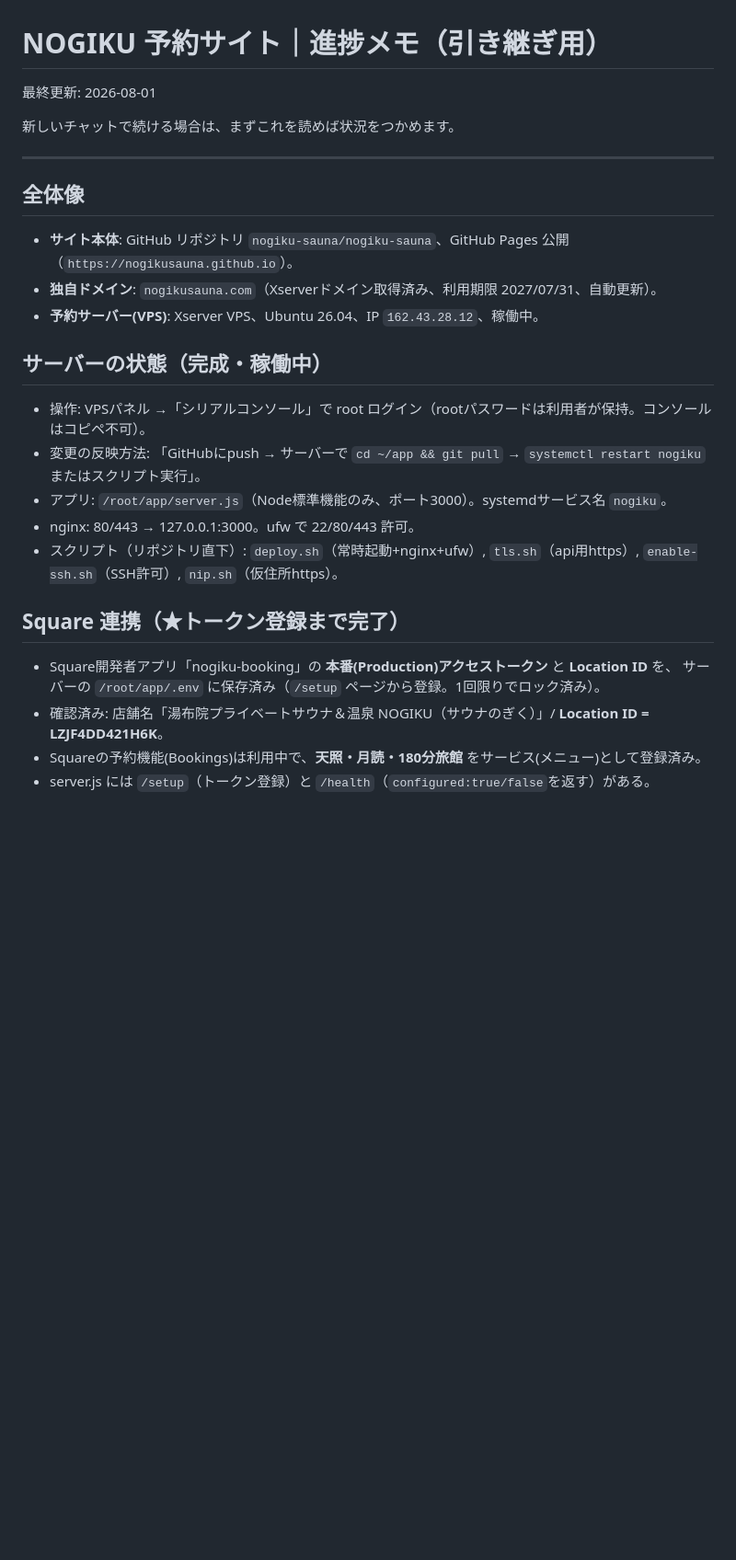
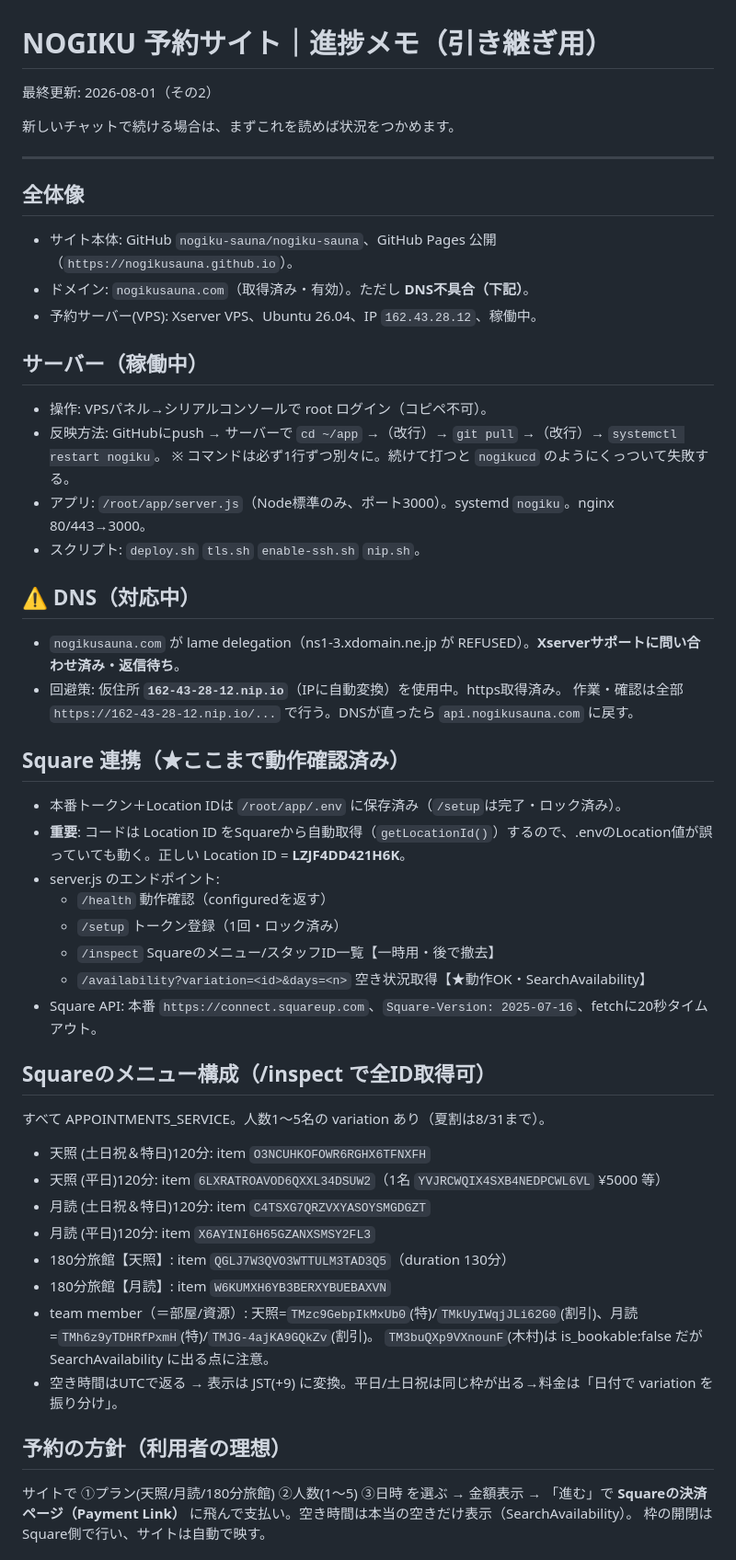
Before and after one commit to nogiku-sauna/nogiku-sauna, a Markdown page: PROGRESS.md, the part around one of its changes. Shown at 92% size. Rendered like a GitHub page; blank space fills up the shorter version.

```diff
--- a/PROGRESS.md
+++ b/PROGRESS.md
@@ -1,30 +1,52 @@
 # NOGIKU 予約サイト｜進捗メモ（引き継ぎ用）
 
-最終更新: 2026-08-01
+最終更新: 2026-08-01（その2）
 
 新しいチャットで続ける場合は、まずこれを読めば状況をつかめます。
 
 ---
 
 ## 全体像
+- サイト本体: GitHub `nogiku-sauna/nogiku-sauna`、GitHub Pages 公開（`https://nogikusauna.github.io`）。
+- ドメイン: `nogikusauna.com`（取得済み・有効）。ただし **DNS不具合（下記）**。
+- 予約サーバー(VPS): Xserver VPS、Ubuntu 26.04、IP `162.43.28.12`、稼働中。
 
-- **サイト本体**: GitHub リポジトリ `nogiku-sauna/nogiku-sauna`、GitHub Pages 公開（`https://nogikusauna.github.io`）。
-- **独自ドメイン**: `nogikusauna.com`（Xserverドメイン取得済み、利用期限 2027/07/31、自動更新）。
-- **予約サーバー(VPS)**: Xserver VPS、Ubuntu 26.04、IP `162.43.28.12`、稼働中。
+## サーバー（稼働中）
+- 操作: VPSパネル→シリアルコンソールで root ログイン（コピペ不可）。
+- 反映方法: GitHubにpush → サーバーで `cd ~/app` →（改行）→ `git pull` →（改行）→ `systemctl restart nogiku`。
+  ※ コマンドは必ず1行ずつ別々に。続けて打つと `nogikucd` のようにくっついて失敗する。
+- アプリ: `/root/app/server.js`（Node標準のみ、ポート3000）。systemd `nogiku`。nginx 80/443→3000。
+- スクリプト: `deploy.sh` `tls.sh` `enable-ssh.sh` `nip.sh`。
 
-## サーバーの状態（完成・稼働中）
+## ⚠️ DNS（対応中）
+- `nogikusauna.com` が lame delegation（ns1-3.xdomain.ne.jp が REFUSED）。**Xserverサポートに問い合わせ済み・返信待ち**。
+- 回避策: 仮住所 **`162-43-28-12.nip.io`**（IPに自動変換）を使用中。https取得済み。
+  作業・確認は全部 `https://162-43-28-12.nip.io/...` で行う。DNSが直ったら `api.nogikusauna.com` に戻す。
 
-- 操作: VPSパネル →「シリアルコンソール」で root ログイン（rootパスワードは利用者が保持。コンソールはコピペ不可）。
-- 変更の反映方法: 「GitHubにpush → サーバーで `cd ~/app && git pull` → `systemctl restart nogiku` またはスクリプト実行」。
-- アプリ: `/root/app/server.js`（Node標準機能のみ、ポート3000）。systemdサービス名 `nogiku`。
-- nginx: 80/443 → 127.0.0.1:3000。ufw で 22/80/443 許可。
-- スクリプト（リポジトリ直下）: `deploy.sh`（常時起動+nginx+ufw）, `tls.sh`（api用https）, `enable-ssh.sh`（SSH許可）, `nip.sh`（仮住所https）。
+## Square 連携（★ここまで動作確認済み）
+- 本番トークン＋Location IDは `/root/app/.env` に保存済み（`/setup`は完了・ロック済み）。
+- **重要**: コードは Location ID をSquareから自動取得（`getLocationId()`）するので、.envのLocation値が誤っていても動く。正しい Location ID = **LZJF4DD421H6K**。
+- server.js のエンドポイント:
+  - `/health` 動作確認（configuredを返す）
+  - `/setup` トークン登録（1回・ロック済み）
+  - `/inspect` Squareのメニュー/スタッフID一覧【一時用・後で撤去】
+  - `/availability?variation=<id>&days=<n>` 空き状況取得【★動作OK・SearchAvailability】
+- Square API: 本番 `https://connect.squareup.com`、`Square-Version: 2025-07-16`、fetchに20秒タイムアウト。
 
-## Square 連携（★トークン登録まで完了）
+## Squareのメニュー構成（/inspect で全ID取得可）
+すべて APPOINTMENTS_SERVICE。人数1〜5名の variation あり（夏割は8/31まで）。
+- 天照 (土日祝＆特日)120分: item `O3NCUHKOFOWR6RGHX6TFNXFH`
+- 天照 (平日)120分: item `6LXRATROAVOD6QXXL34DSUW2`（1名 `YVJRCWQIX4SXB4NEDPCWL6VL` ¥5000 等）
+- 月読 (土日祝＆特日)120分: item `C4TSXG7QRZVXYASOYSMGDGZT`
+- 月読 (平日)120分: item `X6AYINI6H65GZANXSMSY2FL3`
+- 180分旅館【天照】: item `QGLJ7W3QVO3WTTULM3TAD3Q5`（duration 130分）
+- 180分旅館【月読】: item `W6KUMXH6YB3BERXYBUEBAXVN`
+- team member（＝部屋/資源）: 天照=`TMzc9GebpIkMxUb0`(特)/`TMkUyIWqjJLi62G0`(割引)、月読=`TMh6z9yTDHRfPxmH`(特)/`TMJG-4ajKA9GQkZv`(割引)。
+  `TM3buQXp9VXnounF`(木村)は is_bookable:false だが SearchAvailability に出る点に注意。
+- 空き時間はUTCで返る → 表示は JST(+9) に変換。平日/土日祝は同じ枠が出る→料金は「日付で variation を振り分け」。
 
-- Square開発者アプリ「nogiku-booking」の **本番(Production)アクセストークン** と **Location ID** を、
-  サーバーの `/root/app/.env` に保存済み（`/setup` ページから登録。1回限りでロック済み）。
-- 確認済み: 店舗名「湯布院プライベートサウナ＆温泉 NOGIKU（サウナのぎく）」/ **Location ID = LZJF4DD421H6K**。
-- Squareの予約機能(Bookings)は利用中で、**天照・月読・180分旅館** をサービス(メニュー)として登録済み。
-- server.js には `/setup`（トークン登録）と `/health`（`configured:true/false`を返す）がある。
+## 予約の方針（利用者の理想）
+サイトで ①プラン(天照/月読/180分旅館) ②人数(1〜5) ③日時 を選ぶ → 金額表示 →
+「進む」で **Squareの決済ページ（Payment Link）** に飛んで支払い。空き時間は本当の空きだけ表示（SearchAvailability）。
+枠の開閉はSquare側で行い、サイトは自動で映す。
 
```
Also changed, not shown: other parts of PROGRESS.md (+9 -27 lines).
